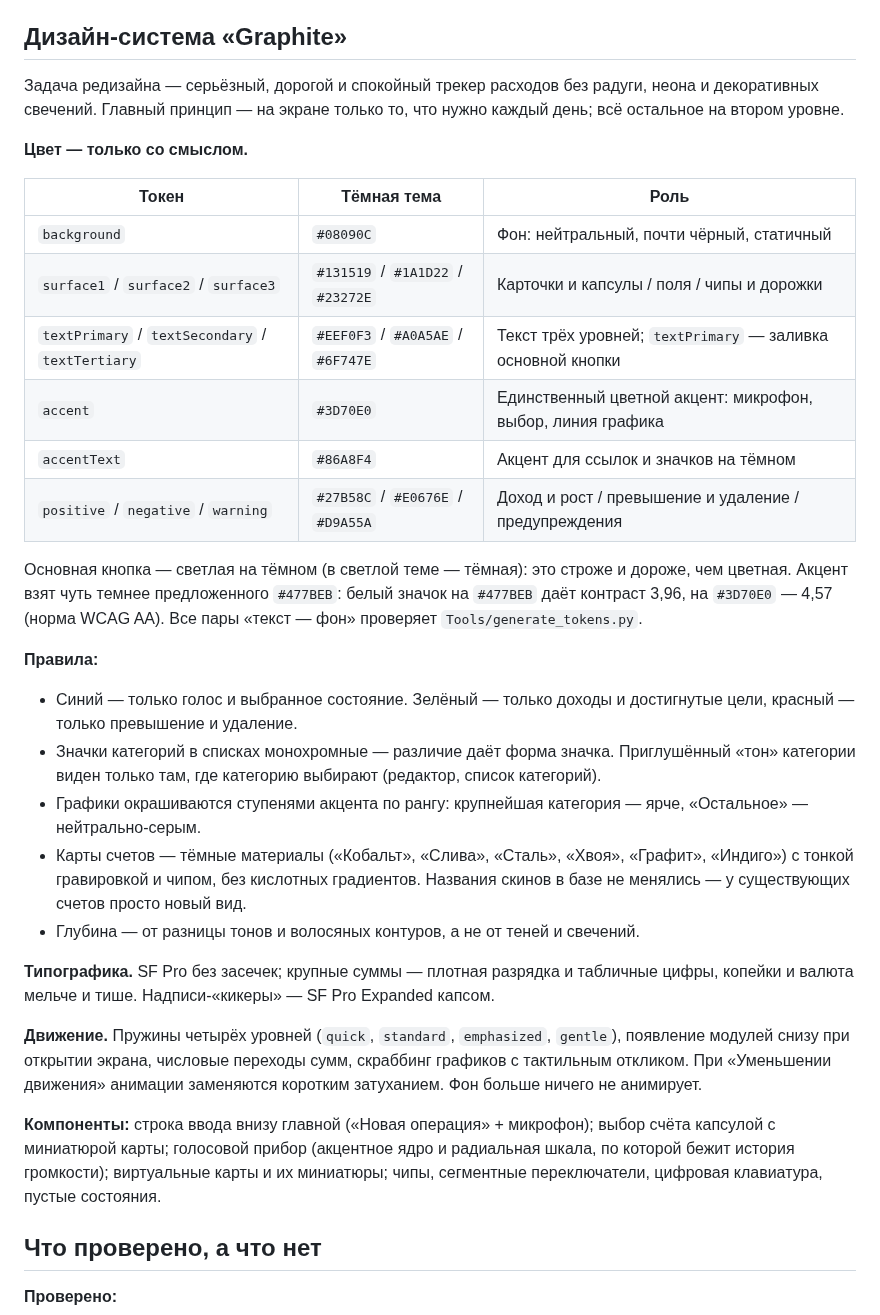
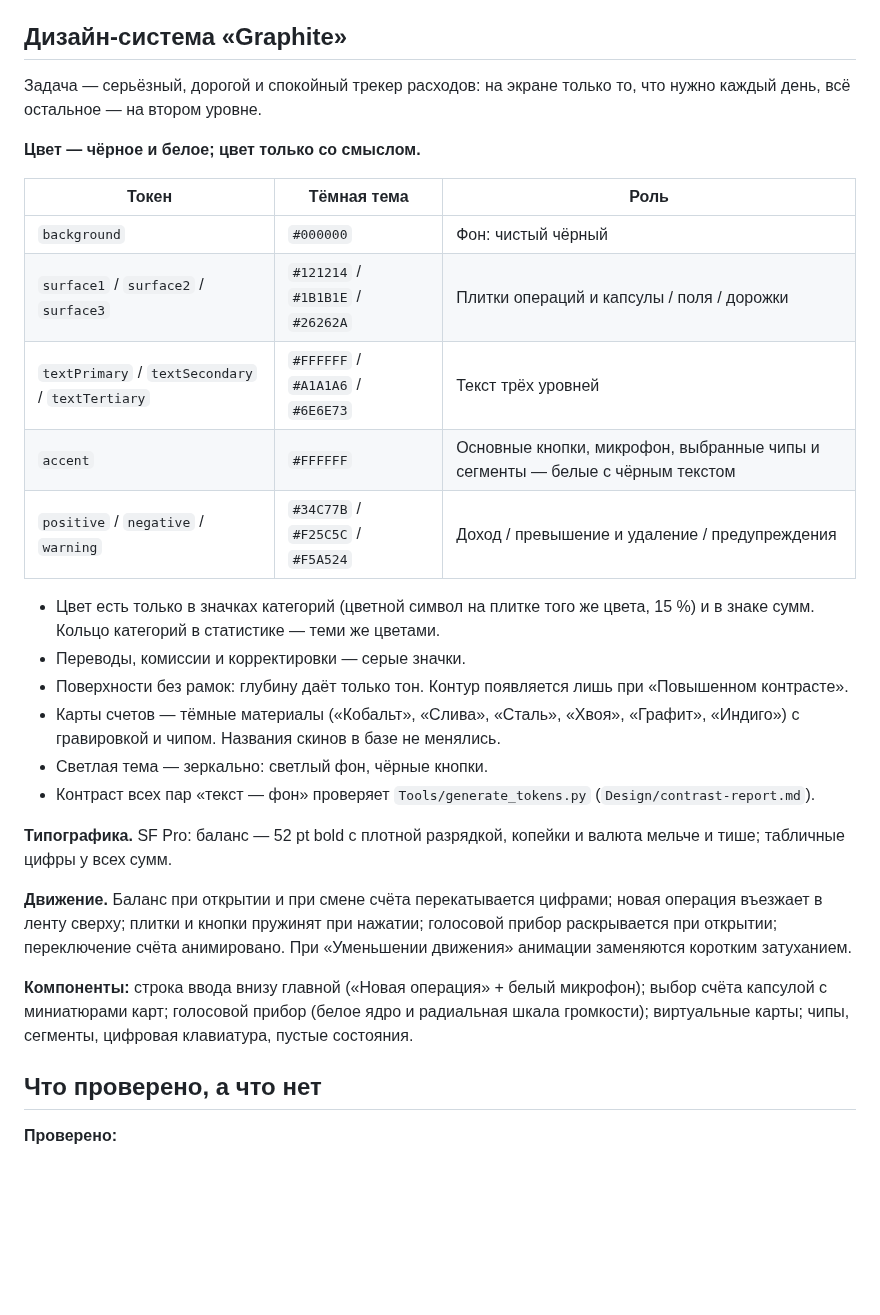
Before and after one commit to Burik0778/MonoFinance, a Markdown page: README.md, the part around one of its changes. Rendered like a GitHub page; blank space fills up the shorter version.

```diff
--- a/README.md
+++ b/README.md
@@ -75,34 +75,30 @@ Swift 6, без интерфейса: 44 файла, около 8 700 строк
 
 ## Дизайн-система «Graphite»
 
-Задача редизайна — серьёзный, дорогой и спокойный трекер расходов без радуги, неона и декоративных свечений. Главный принцип — на экране только то, что нужно каждый день; всё остальное на втором уровне.
+Задача — серьёзный, дорогой и спокойный трекер расходов: на экране только то, что нужно каждый день, всё остальное — на втором уровне.
 
-**Цвет — только со смыслом.**
+**Цвет — чёрное и белое; цвет только со смыслом.**
 
 | Токен | Тёмная тема | Роль |
 |---|---|---|
-| `background` | `#08090C` | Фон: нейтральный, почти чёрный, статичный |
-| `surface1` / `surface2` / `surface3` | `#131519` / `#1A1D22` / `#23272E` | Карточки и капсулы / поля / чипы и дорожки |
-| `textPrimary` / `textSecondary` / `textTertiary` | `#EEF0F3` / `#A0A5AE` / `#6F747E` | Текст трёх уровней; `textPrimary` — заливка основной кнопки |
-| `accent` | `#3D70E0` | Единственный цветной акцент: микрофон, выбор, линия графика |
-| `accentText` | `#86A8F4` | Акцент для ссылок и значков на тёмном |
-| `positive` / `negative` / `warning` | `#27B58C` / `#E0676E` / `#D9A55A` | Доход и рост / превышение и удаление / предупреждения |
+| `background` | `#000000` | Фон: чистый чёрный |
+| `surface1` / `surface2` / `surface3` | `#121214` / `#1B1B1E` / `#26262A` | Плитки операций и капсулы / поля / дорожки |
+| `textPrimary` / `textSecondary` / `textTertiary` | `#FFFFFF` / `#A1A1A6` / `#6E6E73` | Текст трёх уровней |
+| `accent` | `#FFFFFF` | Основные кнопки, микрофон, выбранные чипы и сегменты — белые с чёрным текстом |
+| `positive` / `negative` / `warning` | `#34C77B` / `#F25C5C` / `#F5A524` | Доход / превышение и удаление / предупреждения |
 
-Основная кнопка — светлая на тёмном (в светлой теме — тёмная): это строже и дороже, чем цветная. Акцент взят чуть темнее предложенного `#477BEB`: белый значок на `#477BEB` даёт контраст 3,96, на `#3D70E0` — 4,57 (норма WCAG AA). Все пары «текст — фон» проверяет `Tools/generate_tokens.py`.
+- Цвет есть только в значках категорий (цветной символ на плитке того же цвета, 15 %) и в знаке сумм. Кольцо категорий в статистике — теми же цветами.
+- Переводы, комиссии и корректировки — серые значки.
+- Поверхности без рамок: глубину даёт только тон. Контур появляется лишь при «Повышенном контрасте».
+- Карты счетов — тёмные материалы («Кобальт», «Слива», «Сталь», «Хвоя», «Графит», «Индиго») с гравировкой и чипом. Названия скинов в базе не менялись.
+- Светлая тема — зеркально: светлый фон, чёрные кнопки.
+- Контраст всех пар «текст — фон» проверяет `Tools/generate_tokens.py` (`Design/contrast-report.md`).
 
-**Правила:**
+**Типографика.** SF Pro: баланс — 52 pt bold с плотной разрядкой, копейки и валюта мельче и тише; табличные цифры у всех сумм.
 
-- Синий — только голос и выбранное состояние. Зелёный — только доходы и достигнутые цели, красный — только превышение и удаление.
-- Значки категорий в списках монохромные — различие даёт форма значка. Приглушённый «тон» категории виден только там, где категорию выбирают (редактор, список категорий).
-- Графики окрашиваются ступенями акцента по рангу: крупнейшая категория — ярче, «Остальное» — нейтрально-серым.
-- Карты счетов — тёмные материалы («Кобальт», «Слива», «Сталь», «Хвоя», «Графит», «Индиго») с тонкой гравировкой и чипом, без кислотных градиентов. Названия скинов в базе не менялись — у существующих счетов просто новый вид.
-- Глубина — от разницы тонов и волосяных контуров, а не от теней и свечений.
+**Движение.** Баланс при открытии и при смене счёта перекатывается цифрами; новая операция въезжает в ленту сверху; плитки и кнопки пружинят при нажатии; голосовой прибор раскрывается при открытии; переключение счёта анимировано. При «Уменьшении движения» анимации заменяются коротким затуханием.
 
-**Типографика.** SF Pro без засечек; крупные суммы — плотная разрядка и табличные цифры, копейки и валюта мельче и тише. Надписи-«кикеры» — SF Pro Expanded капсом.
-
-**Движение.** Пружины четырёх уровней (`quick`, `standard`, `emphasized`, `gentle`), появление модулей снизу при открытии экрана, числовые переходы сумм, скраббинг графиков с тактильным откликом. При «Уменьшении движения» анимации заменяются коротким затуханием. Фон больше ничего не анимирует.
-
-**Компоненты:** строка ввода внизу главной («Новая операция» + микрофон); выбор счёта капсулой с миниатюрой карты; голосовой прибор (акцентное ядро и радиальная шкала, по которой бежит история громкости); виртуальные карты и их миниатюры; чипы, сегментные переключатели, цифровая клавиатура, пустые состояния.
+**Компоненты:** строка ввода внизу главной («Новая операция» + белый микрофон); выбор счёта капсулой с миниатюрами карт; голосовой прибор (белое ядро и радиальная шкала громкости); виртуальные карты; чипы, сегменты, цифровая клавиатура, пустые состояния.
 
 ## Что проверено, а что нет
 
```
Also changed, not shown: other parts of README.md (+2 -3 lines), docs/concept-noir.png (deleted), docs/screens.jpg.
